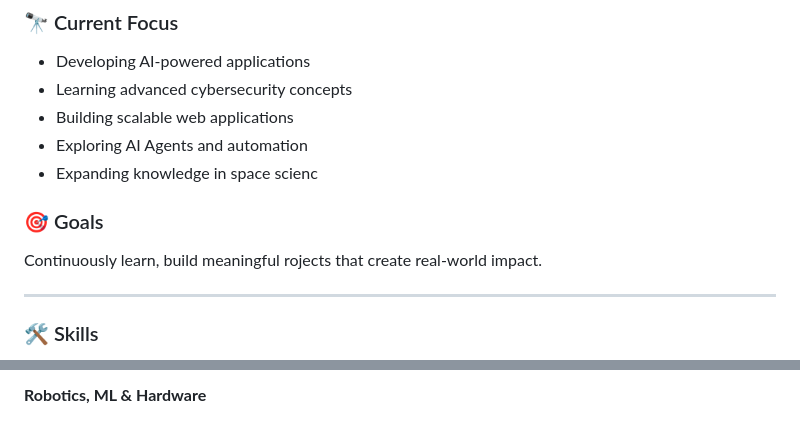
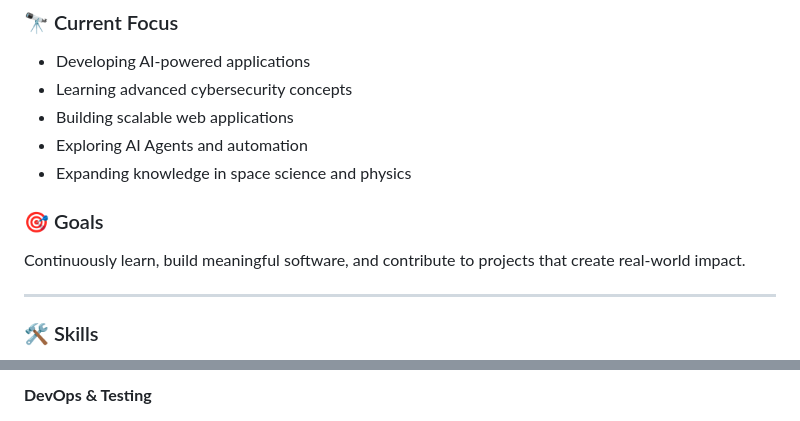
Before and after one commit to Ala-Alkudair/Ala-Alkudair, a Markdown page: readme.md, 2 parts joined by grey strips. Drawn GitHub-style.

Commit message:
Revise README content and structure
Updated personal information, current focus, goals, skills, and other sections in the README.

```diff
--- a/readme.md
+++ b/readme.md
@@ -14,11 +13,11 @@
 - Learning advanced cybersecurity concepts
 - Building scalable web applications
 - Exploring AI Agents and automation
-- Expanding knowledge in space scienc
+- Expanding knowledge in space science and physics
 
 ### 🎯 Goals
 
-Continuously learn, build meaningful rojects that create real-world impact.
+Continuously learn, build meaningful software, and contribute to projects that create real-world impact.
 
 ---
 
@@ -75,5 +85,5 @@ engineering"/>
 </p>
 
-**Robotics, ML & Hardware**
+**DevOps & Testing**
 
 <p align="left">
```
Also changed, not shown: other parts of readme.md (+54 -52 lines).
